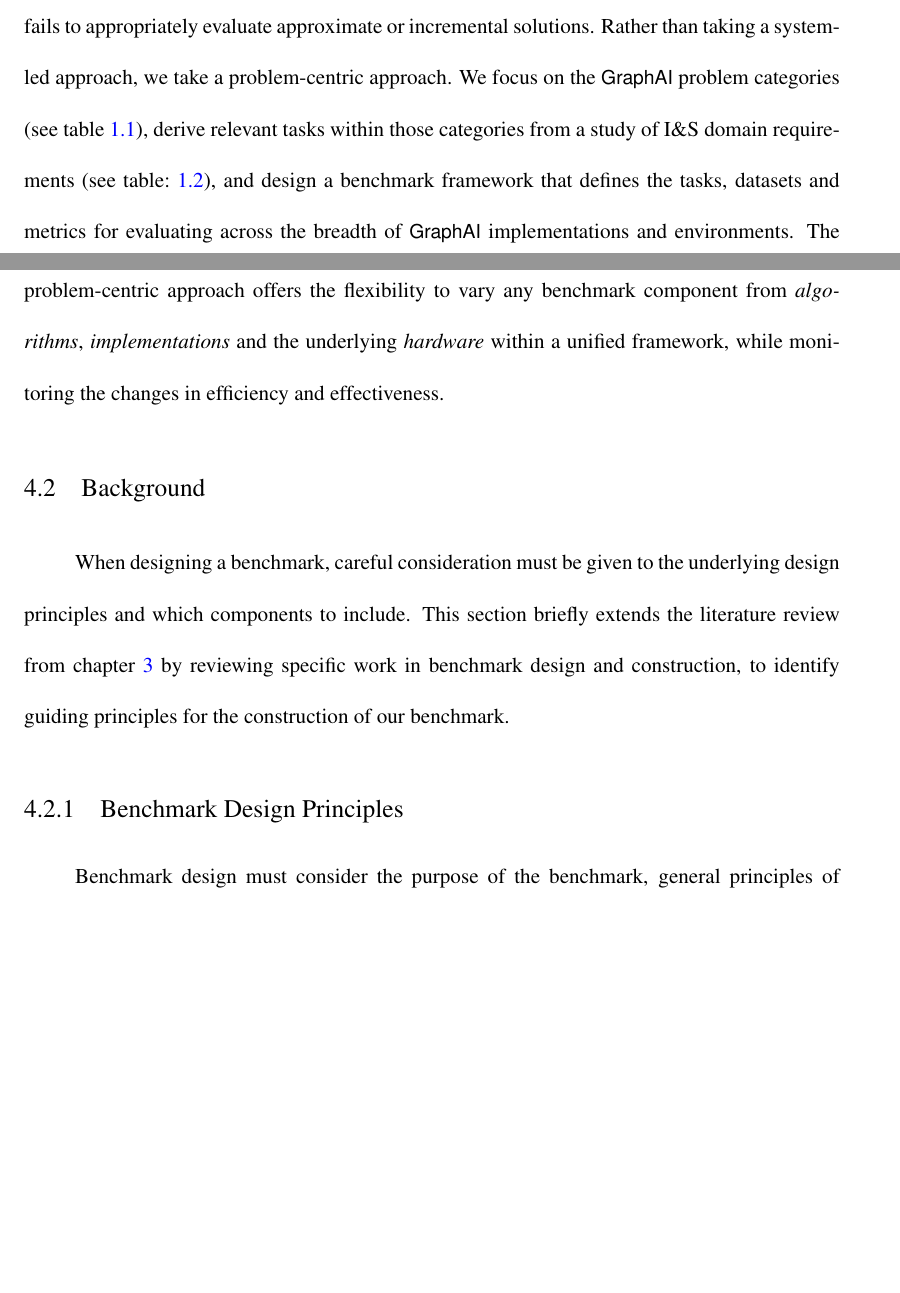
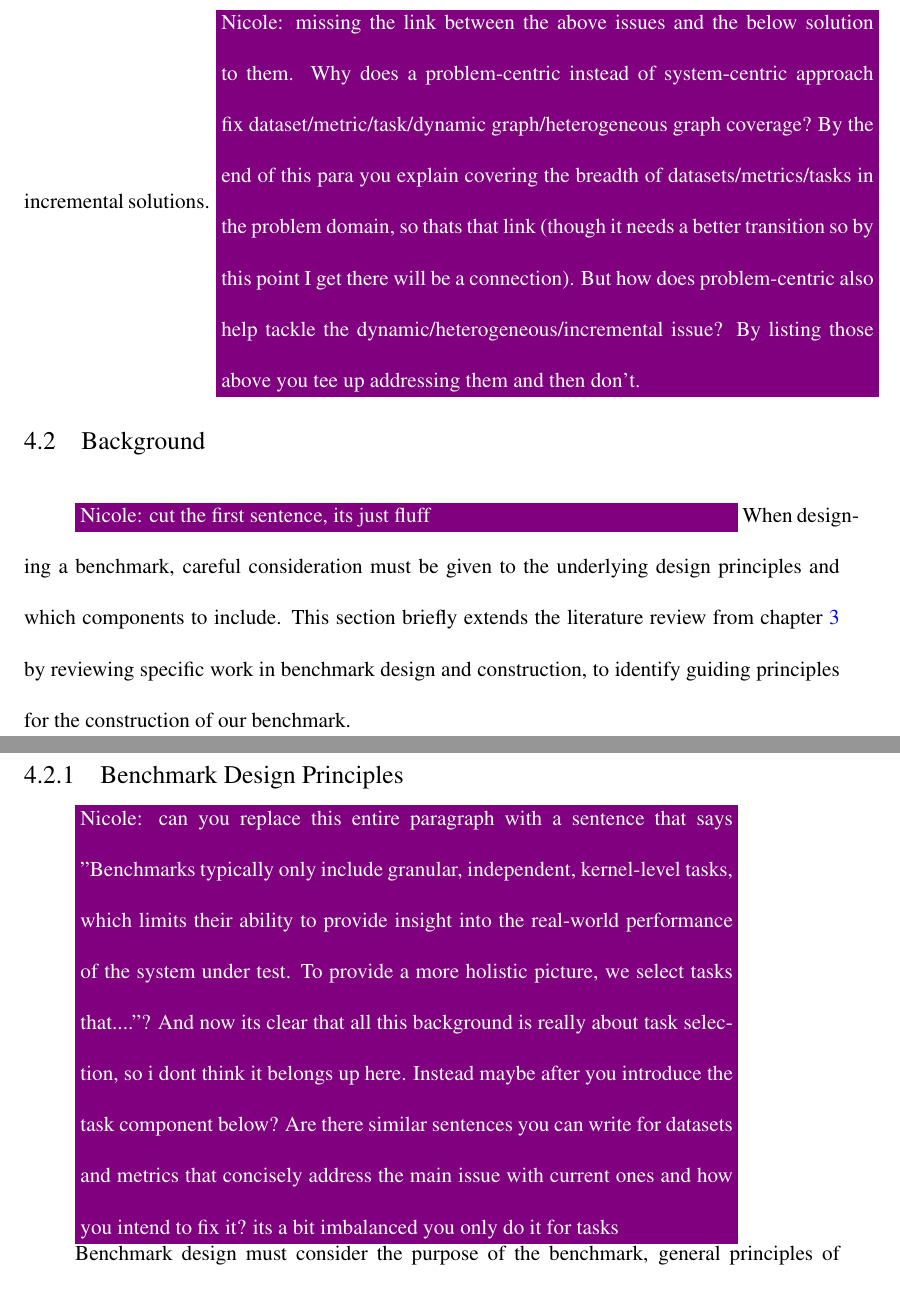
Before and after one commit to osullik/umd_thesis, a LaTeX thesis (dissertation/thesis.tex, which reads dissertation/Sections/41_GAI_Motivation.tex, dissertation/Sections/42_GAI_Background.tex): two parts of pages 59 and 60 of 123 before the commit and two parts of pages 60 and 61 of 124 after it, joined at a grey line, cut at the place of the change, the shorter picture padded with empty space. Compiled offline with pdfLaTeX.

Commit message:
added nicole comments to 40-42

```diff
--- a/dissertation/Sections/41_GAI_Motivation.tex
+++ b/dissertation/Sections/41_GAI_Motivation.tex
@@ -8,9 +9,13 @@ In reviewing prior work in competitive benchmarking and workload analysis (secti
 Utility must balance explainability, and our hybrid approach borrows ideas from constrained benchmarks, creating external levers to facilitate a more detailed `black-box' approach to understanding the internal state of the system.
 
-The review of \gai benchmarking (section~\ref{section:32-literature-benchmarking-gai}) concludes that the existing \gai task, dataset and metric coverage is narrow, neglects dynamic processing of heterogeneous graphs, and fails to appropriately evaluate approximate or incremental solutions.
-Rather than taking a system-led approach, we take a problem-centric approach.
+The review of \gai benchmarking (section~\ref{section:32-literature-benchmarking-gai}) \nrscomment{also} concludes that the existing \gai task, dataset, and metric coverage is narrow, neglects dynamic processing of heterogeneous graphs, and fails to appropriately evaluate approximate and incremental solutions.
+\nrscomment{missing the link between the above issues and the below solution to them. Why does a problem-centric instead of system-centric approach fix dataset/metric/task/dynamic graph/heterogeneous graph coverage? By the end of this para you explain covering the breadth of datasets/metrics/tasks in the problem domain, so thats that link (though it needs a better transition so by this point I get there will be a connection). But how does problem-centric also help tackle the dynamic/heterogeneous/incremental issue? By listing those above you tee up addressing them and then don't.}
+
+\nrscomment{transition: "To address these issues, we follow a problem-centric design, rather than the typical system-centric approach. For each relevant \gai problem category (see table...), we derive relevant tasks from a study of IandS domain reqs (See...) and define benchmark tasks, datasets, and metrics that cover the breadth of \gai implementations and environments." ......... (i had been expecting something problem-related to go here, since the approach is problem-centric and were talking about reviwing the problem reqs to define tasks/metrics/etc, but you have \gai implementations and evironments..why? what does it mean to have tasks/datasets/metrics that cover the breadth of \gai implementations and environments? isnt your whole thing that the tasks shouldn't presuppose an implementation or environment?) led approach, we take a problem-centric approach.
 We focus on the \gai problem categories (see table~\ref{table:taxonomy}), derive relevant tasks within those categories from a study of I\&S domain requirements (see table:~\ref{table:problem-survey}), and design a benchmark framework that defines the tasks, datasets and metrics for evaluating across the breadth of \gai implementations and environments.
-The problem-centric approach offers the flexibility to vary any benchmark component from \textit{algorithms}, \textit{implementations} and the underlying \textit{hardware} within a unified framework, while monitoring the changes in efficiency and effectiveness.
+
+\nrscomment{this sentence has too many clauses. "Our flexible, problem-centric approach provides a unified framework for varying benchmark components like algorithm, implementation, and hardware while measuring corresponding changes in performance.}
+The problem-centric approach offers the flexibility to vary any benchmark component from the \textit{algorithm} or \textit{implementation} to the underlying \textit{hardware} within a unified framework, while monitoring the changes in efficiency and effectiveness.
 
 % \nrscomment{i think you can cut this entire chunk. much of it is about stuff you already cut from the previous section and the rest is redundant to what you just said}
 % The review of \gai bottlenecks (section~\ref{section:33-literature-gai-bottlenecks}) concludes that the three methods to influence the effectiveness, efficiency or cost of a \gai system are \textit{algorithmic, implementation} and \textit{hardware} changes.
--- a/dissertation/Sections/42_GAI_Background.tex
+++ b/dissertation/Sections/42_GAI_Background.tex
@@ -1,10 +1,13 @@
 \section{Background}
 \label{section:42-GAI-Background}
 
+\nrscomment{cut the first sentence, its just fluff}
 When designing a benchmark, careful consideration must be given to the underlying design principles and which components to include.
 This section briefly extends the literature review from chapter~\ref{chapter:30-Literature-Review} by reviewing specific work in benchmark design and construction, to identify guiding principles for the construction of our benchmark.
 
 \subsection{Benchmark Design Principles}
+
+\nrscomment{can you replace this entire paragraph with a sentence that says "Benchmarks typically only include granular, independent, kernel-level tasks, which limits their ability to provide insight into the real-world performance of the system under test. To provide a more holistic picture, we select tasks that...."? And now its clear that all this background is really about task selection, so i dont think it belongs up here. Instead maybe after you introduce the task component below? Are there similar sentences you can write for datasets and metrics that concisely address the main issue with current ones and how you intend to fix it? its a bit imbalanced you only do it for tasks}
 
 Benchmark design must consider the purpose of the benchmark, general principles of benchmark design and the granularity of the problem~\cite{Carpinetti2002}.
 The \textit{purpose} of the benchmark defines how a designer scopes the benchmark and applies the four core principles of benchmark design (\textit{relevance, fairness, reproduciblity} and \textit{verifiability})~\cite{Huppler2009, Kistowski2015}.
```
Also changed, not shown: dissertation/Sections/41_GAI_Motivation.tex (1 more changed lines).
